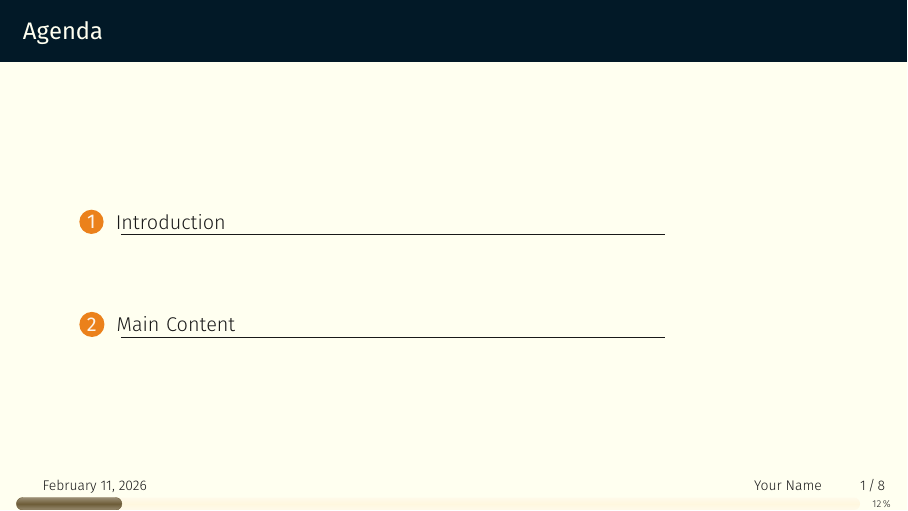
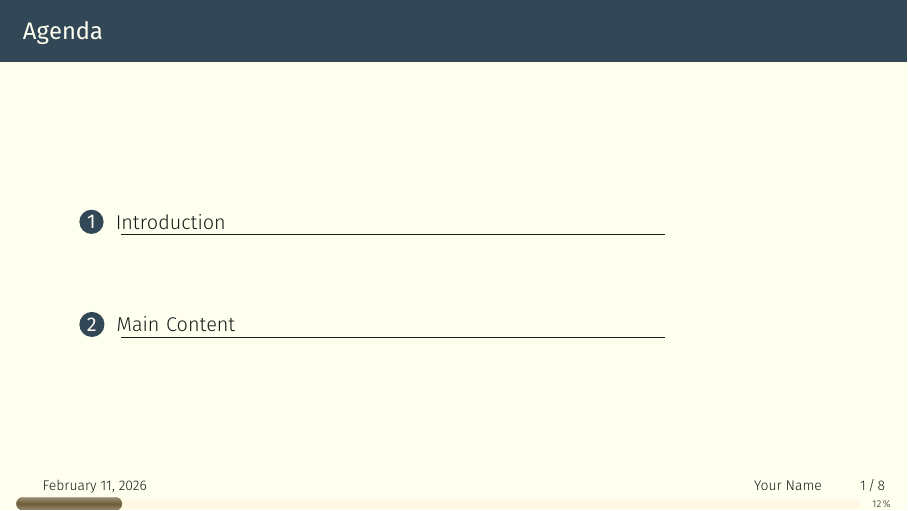
Before and after one commit to allegra-saggese/overleaf-beamer, LaTeX slides (main.tex, which reads gotham-personal.tex): page 2 of 11. Compiled offline with XeLaTeX; a missing font is replaced by an installed copy or a similar font.

Commit message:
change background color
- can't have such a dark background, needs to work with graphs

```diff
--- a/gotham-personal.tex
+++ b/gotham-personal.tex
@@ -4,15 +4,16 @@
 % ----------------------------
 % Brand color palette
 % ----------------------------
-\definecolor{BrandPrimary}{HTML}{021927}
+\definecolor{BrandPrimary}{HTML}{324857}
 \definecolor{BrandPrimaryLight}{HTML}{FFF3D6}
+\definecolor{BrandCanvas}{HTML}{FAF7EE}
 \definecolor{BrandAccent}{HTML}{6D5C37}
-\definecolor{BrandSuccess}{HTML}{470B0B}
-\definecolor{BrandAlert}{HTML}{F24333}
+\definecolor{BrandSuccess}{HTML}{1F4E66}
+\definecolor{BrandAlert}{HTML}{8A2432}
 \definecolor{BrandText}{HTML}{010C13}
 
 % Map Gotham semantic color slots to your brand.
-\colorlet{colorPale}{white}             % default slide background
+\colorlet{colorPale}{BrandCanvas}       % default slide background
 \colorlet{colorDark}{BrandText}         % default text color
 \colorlet{colorA}{BrandPrimary}         % frame title, standout
 \colorlet{colorAreversed}{BrandPrimaryLight}
@@ -25,7 +26,11 @@
 \renewcommand{\gothamHookPostColorBGSet}{%
   \colorlet{colorStandout}{colorA}%
   \colorlet{colorFrametitle}{colorA}%
+  \colorlet{colorTitlepage}{colorA}%
   \colorlet{colorProgBar}{colorC}%
+  \colorlet{colorBackElement}{colorB}%
+  \colorlet{colorAlert}{colorD}%
+  \colorlet{colorExample}{colorE}%
   \setbeamercolor{frametitle}{%
     use=primary palette,
     parent=primary palette,
@@ -34,6 +39,8 @@
   }%
   % Progress bar "empty track" color.
   \setbeamercolor{progress bar}{fg=colorProgBar, bg=colorB!65!colorBG}%
+  \setbeamercolor{alerted text}{fg=colorAlert}%
+  \setbeamercolor{example text}{fg=colorExample}%
   \setbeamercolor{standout}{bg=colorStandout, fg=colorPale}%
 }
 
@@ -115,3 +122,20 @@
   edging default=off,
   rotateFooter default=off
 }
+
+% Keep block variants aligned with the brand palette.
+\setbeamercolor{block title}{fg=colorPale, bg=colorA}
+\setbeamercolor{block body}{fg=colorDark, bg=colorB!55!colorPale}
+\setbeamercolor{block title alerted}{fg=colorPale, bg=colorAlert}
+\setbeamercolor{block body alerted}{fg=colorDark, bg=colorAlert!12!colorPale}
+\setbeamercolor{block title example}{fg=colorPale, bg=colorExample}
+\setbeamercolor{block body example}{fg=colorDark, bg=colorExample!12!colorPale}
+
+% TOC number circles should follow the primary brand, not alert color.
+\tikzset{section number/.style={
+  circle,
+  fill=colorA,
+  minimum size=0.4em,
+  text=colorPale,
+  inner sep=1.5pt,
+}}
```
